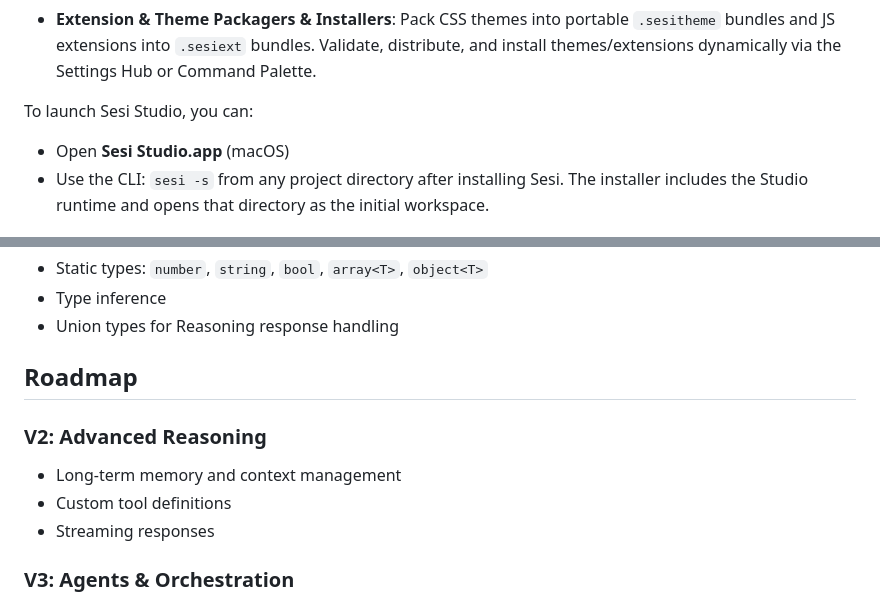
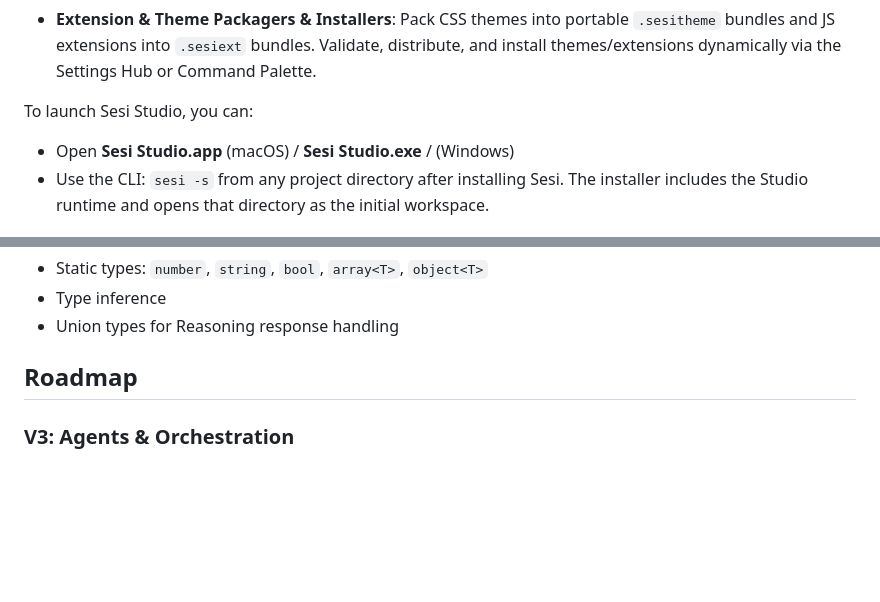
Before and after one commit to Misterscan/Sesi, a Markdown page: README.md, 2 parts joined by grey strips. Drawn GitHub-style; blank space fills up the shorter version.

```diff
--- a/README.md
+++ b/README.md
@@ -40,7 +40,7 @@ We are excited to announce the release of **Sesi Studio**, a high-performance, b
 
 To launch Sesi Studio, you can:
 
-- Open **Sesi Studio.app** (macOS)
+- Open **Sesi Studio.app** (macOS) / **Sesi Studio.exe** / (Windows)
 - Use the CLI: `sesi -s` from any project directory after installing Sesi. The installer includes the Studio runtime and opens that directory as the initial workspace.
 
 ## Installation
@@ -430,12 +430,6 @@ See [Local Models](docs/LOCAL_MODELS.md) for the context limit, the public
 
 ## Roadmap
 
-### V2: Advanced Reasoning
-
-- Long-term memory and context management
-- Custom tool definitions
-- Streaming responses
-
 ### V3: Agents & Orchestration
 
 - Agent definitions with state
```
Also changed, not shown: IMPLEMENTATION_SUMMARY.md (+1 -1 lines), QUICKSTART.md (+21 -16 lines).
